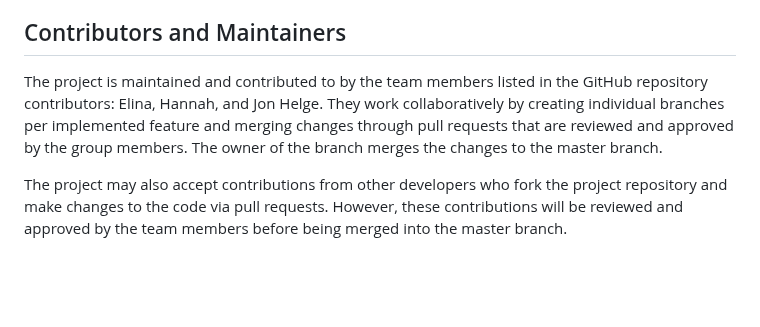
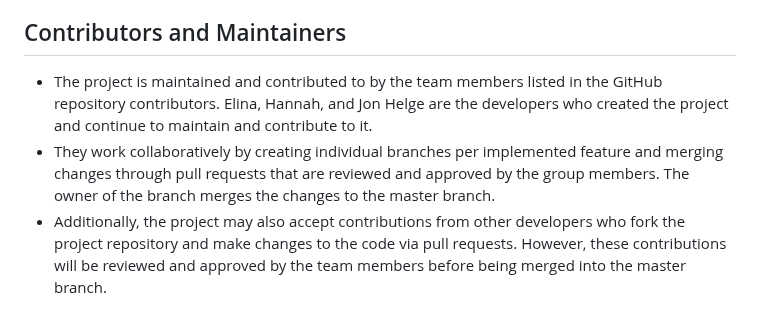
Before and after one commit to AdvancedCSS2023/assignment-3--scrollytelling-team-10, a Markdown page: README.md, the part around the change. Drawn GitHub-style; blank space fills up the shorter version.

```diff
--- a/README.md
+++ b/README.md
@@ -63,6 +63,6 @@ This project is an animated, scrollable website that promotes sustainability goa
 
 ## Contributors and Maintainers
 
-The project is maintained and contributed to by the team members listed in the GitHub repository contributors: Elina, Hannah, and Jon Helge. They work collaboratively by creating individual branches per implemented feature and merging changes through pull requests that are reviewed and approved by the group members. The owner of the branch merges the changes to the master branch.
-
-The project may also accept contributions from other developers who fork the project repository and make changes to the code via pull requests. However, these contributions will be reviewed and approved by the team members before being merged into the master branch.
+- The project is maintained and contributed to by the team members listed in the GitHub repository contributors. Elina, Hannah, and Jon Helge are the developers who created the project and continue to maintain and contribute to it.
+- They work collaboratively by creating individual branches per implemented feature and merging changes through pull requests that are reviewed and approved by the group members. The owner of the branch merges the changes to the master branch.
+- Additionally, the project may also accept contributions from other developers who fork the project repository and make changes to the code via pull requests. However, these contributions will be reviewed and approved by the team members before being merged into the master branch.
```
